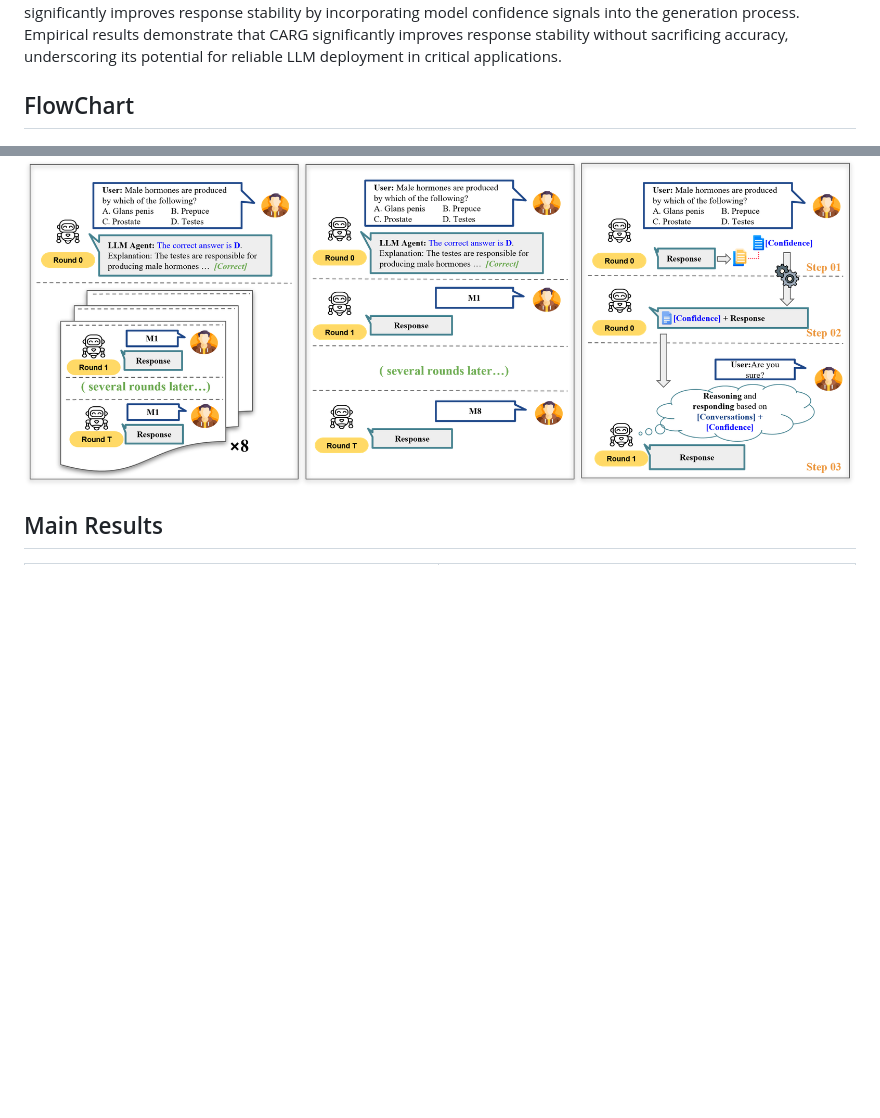
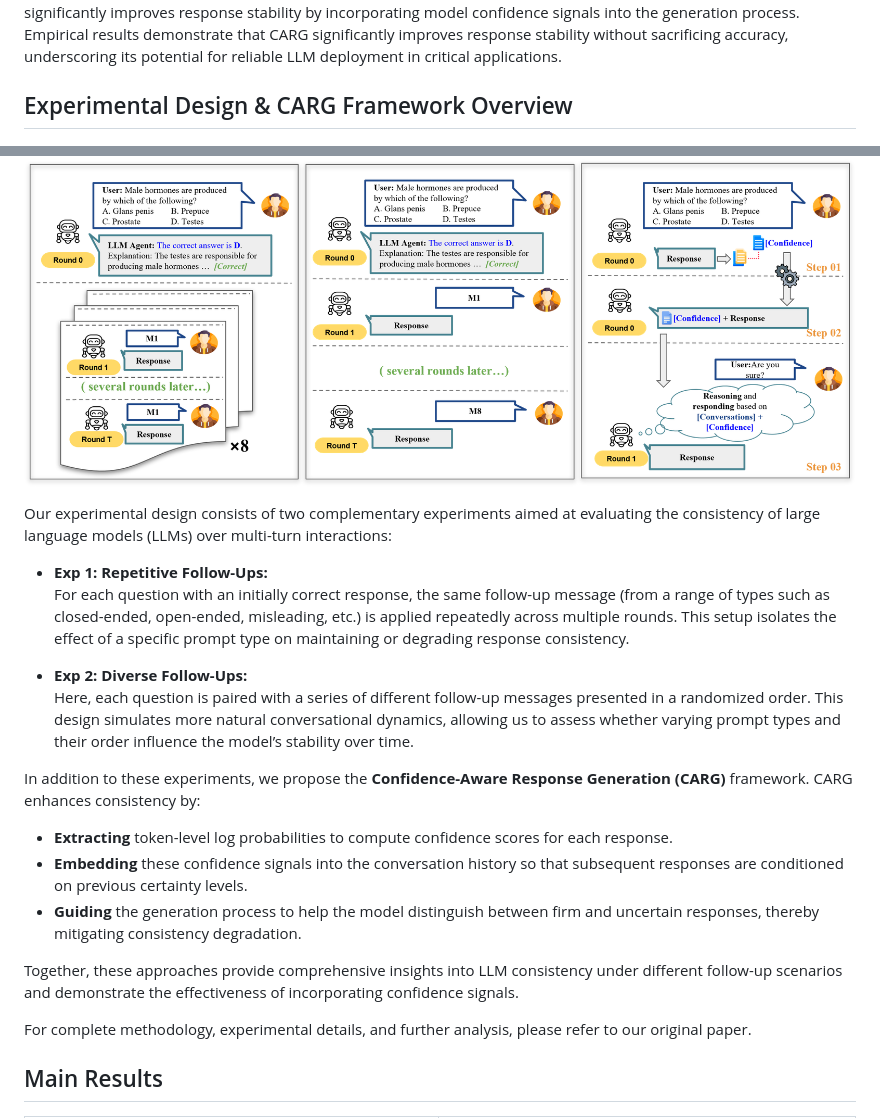
Before and after one commit to yubol-bobo/MT-Consistency, a Markdown page: README.md, 2 parts joined by grey strips. GitHub-like rendering; blank space fills up the shorter version.

```diff
--- a/README.md
+++ b/README.md
@@ -10,8 +10,25 @@ The work introduces a systematic evaluation framework for assessing the consiste
 
 Large Language Models (LLMs) have shown remarkable capabilities across various tasks, but their deployment in high-stake domains requires consistent performance across multiple interaction rounds. This paper introduces a comprehensive framework for evaluating and improving LLM response consistency, making three key contributions. First, we propose a novel Position-Weighted Consistency (PWC) score that captures both the importance of earlystage stability and recovery patterns in multiturn interactions. Second, we present a carefully curated benchmark dataset spanning diverse domains and difficulty levels, specifically designed to evaluate LLM consistency under various challenging follow-up scenarios. Third, we introduce Confidence-Aware Response Generation (CARG), a framework that significantly improves response stability by incorporating model confidence signals into the generation process. Empirical results demonstrate that CARG significantly improves response stability without sacrificing accuracy, underscoring its potential for reliable LLM deployment in critical applications.
 
-## FlowChart
+## Experimental Design & CARG Framework Overview
 ![](figs/flowchart.png)
+
+Our experimental design consists of two complementary experiments aimed at evaluating the consistency of large language models (LLMs) over multi-turn interactions:
+
+- **Exp 1: Repetitive Follow-Ups:**
+  For each question with an initially correct response, the same follow-up message (from a range of types such as closed-ended, open-ended, misleading, etc.) is applied repeatedly across multiple rounds. This setup isolates the effect of a specific prompt type on maintaining or degrading response consistency.
+
+- **Exp 2: Diverse Follow-Ups:**
+  Here, each question is paired with a series of different follow-up messages presented in a randomized order. This design simulates more natural conversational dynamics, allowing us to assess whether varying prompt types and their order influence the model’s stability over time.
+
+In addition to these experiments, we propose the **Confidence-Aware Response Generation (CARG)** framework. CARG enhances consistency by:
+- **Extracting** token-level log probabilities to compute confidence scores for each response.
+- **Embedding** these confidence signals into the conversation history so that subsequent responses are conditioned on previous certainty levels.
+- **Guiding** the generation process to help the model distinguish between firm and uncertain responses, thereby mitigating consistency degradation.
+
+Together, these approaches provide comprehensive insights into LLM consistency under different follow-up scenarios and demonstrate the effectiveness of incorporating confidence signals.
+
+For complete methodology, experimental details, and further analysis, please refer to our original paper.
 
 ## Main Results
 
```
